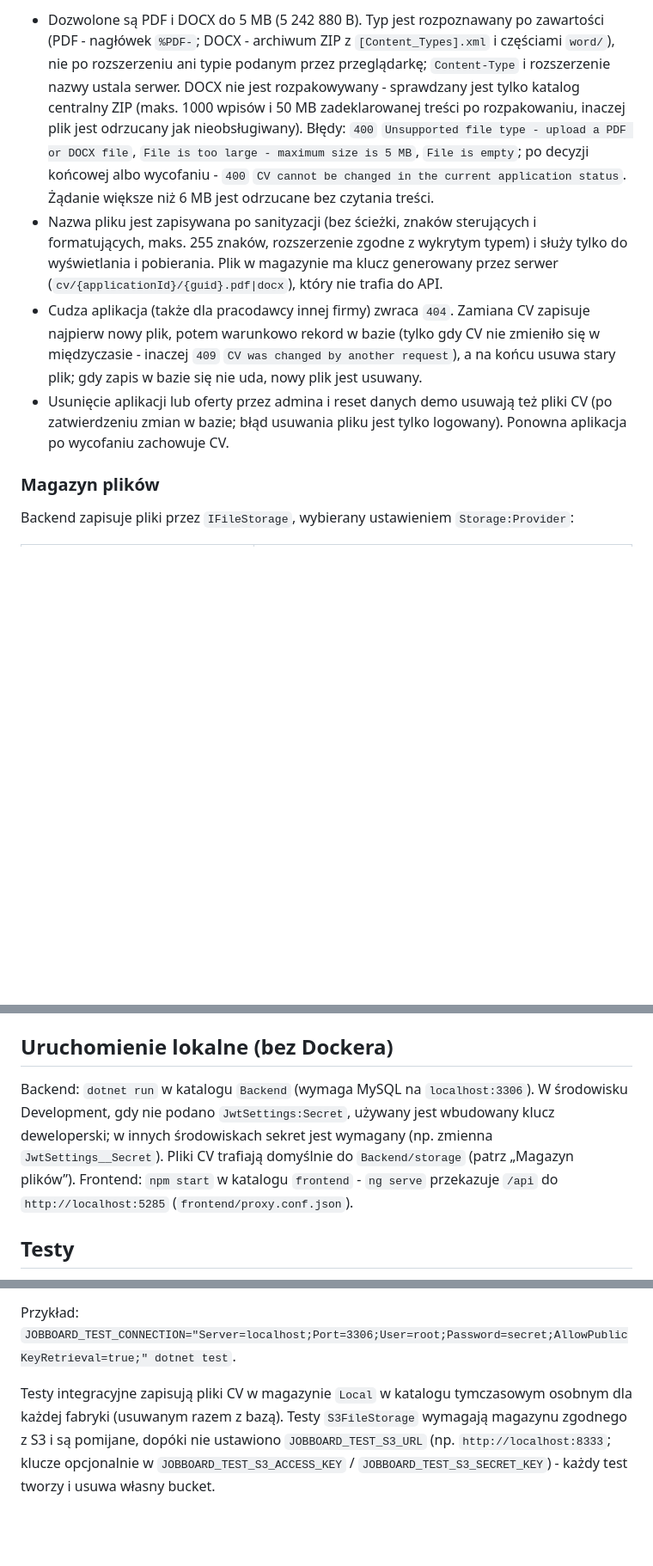
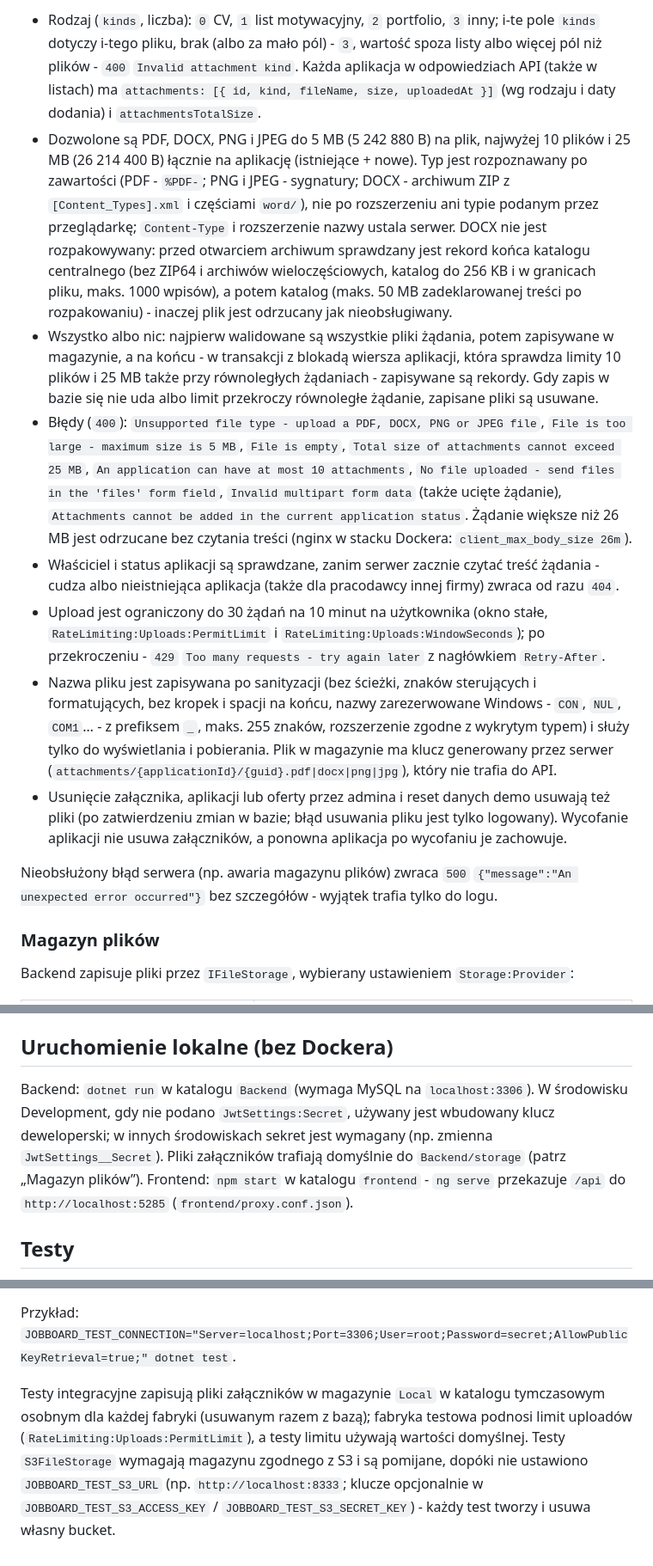
Before and after one commit to PiotrSmola/Job-Board-.NET-Angular, a Markdown page: README.md, 3 parts joined by grey strips. Shown at 86% size. Drawn GitHub-style; blank space fills up the shorter version.

Commit message:
Document application attachments, upload limits and the rate limit

```diff
--- a/README.md
+++ b/README.md
@@ -113,8 +113,14 @@ Kandydat może dołączyć CV przy aplikowaniu (najpierw powstaje aplikacja, pot
 
-- Dozwolone są PDF i DOCX do 5 MB (5 242 880 B). Typ jest rozpoznawany po zawartości (PDF - nagłówek `%PDF-`; DOCX - archiwum ZIP z `[Content_Types].xml` i częściami `word/`), nie po rozszerzeniu ani typie podanym przez przeglądarkę; `Content-Type` i rozszerzenie nazwy ustala serwer. DOCX nie jest rozpakowywany - sprawdzany jest tylko katalog centralny ZIP (maks. 1000 wpisów i 50 MB zadeklarowanej treści po rozpakowaniu, inaczej plik jest odrzucany jak nieobsługiwany). Błędy: `400` `Unsupported file type - upload a PDF or DOCX file`, `File is too large - maximum size is 5 MB`, `File is empty`; po decyzji końcowej albo wycofaniu - `400` `CV cannot be changed in the current application status`. Żądanie większe niż 6 MB jest odrzucane bez czytania treści.
-- Nazwa pliku jest zapisywana po sanityzacji (bez ścieżki, znaków sterujących i formatujących, maks. 255 znaków, rozszerzenie zgodne z wykrytym typem) i służy tylko do wyświetlania i pobierania. Plik w magazynie ma klucz generowany przez serwer (`cv/{applicationId}/{guid}.pdf|docx`), który nie trafia do API.
-- Cudza aplikacja (także dla pracodawcy innej firmy) zwraca `404`. Zamiana CV zapisuje najpierw nowy plik, potem warunkowo rekord w bazie (tylko gdy CV nie zmieniło się w międzyczasie - inaczej `409` `CV was changed by another request`), a na końcu usuwa stary plik; gdy zapis w bazie się nie uda, nowy plik jest usuwany.
-- Usunięcie aplikacji lub oferty przez admina i reset danych demo usuwają też pliki CV (po zatwierdzeniu zmian w bazie; błąd usuwania pliku jest tylko logowany). Ponowna aplikacja po wycofaniu zachowuje CV.
+- Rodzaj (`kinds`, liczba): `0` CV, `1` list motywacyjny, `2` portfolio, `3` inny; i-te pole `kinds` dotyczy i-tego pliku, brak (albo za mało pól) - `3`, wartość spoza listy albo więcej pól niż plików - `400` `Invalid attachment kind`. Każda aplikacja w odpowiedziach API (także w listach) ma `attachments: [{ id, kind, fileName, size, uploadedAt }]` (wg rodzaju i daty dodania) i `attachmentsTotalSize`.
+- Dozwolone są PDF, DOCX, PNG i JPEG do 5 MB (5 242 880 B) na plik, najwyżej 10 plików i 25 MB (26 214 400 B) łącznie na aplikację (istniejące + nowe). Typ jest rozpoznawany po zawartości (PDF - `%PDF-`; PNG i JPEG - sygnatury; DOCX - archiwum ZIP z `[Content_Types].xml` i częściami `word/`), nie po rozszerzeniu ani typie podanym przez przeglądarkę; `Content-Type` i rozszerzenie nazwy ustala serwer. DOCX nie jest rozpakowywany: przed otwarciem archiwum sprawdzany jest rekord końca katalogu centralnego (bez ZIP64 i archiwów wieloczęściowych, katalog do 256 KB i w granicach pliku, maks. 1000 wpisów), a potem katalog (maks. 50 MB zadeklarowanej treści po rozpakowaniu) - inaczej plik jest odrzucany jak nieobsługiwany.
+- Wszystko albo nic: najpierw walidowane są wszystkie pliki żądania, potem zapisywane w magazynie, a na końcu - w transakcji z blokadą wiersza aplikacji, która sprawdza limity 10 plików i 25 MB także przy równoległych żądaniach - zapisywane są rekordy. Gdy zapis w bazie się nie uda albo limit przekroczy równoległe żądanie, zapisane pliki są usuwane.
+- Błędy (`400`): `Unsupported file type - upload a PDF, DOCX, PNG or JPEG file`, `File is too large - maximum size is 5 MB`, `File is empty`, `Total size of attachments cannot exceed 25 MB`, `An application can have at most 10 attachments`, `No file uploaded - send files in the 'files' form field`, `Invalid multipart form data` (także ucięte żądanie), `Attachments cannot be added in the current application status`. Żądanie większe niż 26 MB jest odrzucane bez czytania treści (nginx w stacku Dockera: `client_max_body_size 26m`).
+- Właściciel i status aplikacji są sprawdzane, zanim serwer zacznie czytać treść żądania - cudza albo nieistniejąca aplikacja (także dla pracodawcy innej firmy) zwraca od razu `404`.
+- Upload jest ograniczony do 30 żądań na 10 minut na użytkownika (okno stałe, `RateLimiting:Uploads:PermitLimit` i `RateLimiting:Uploads:WindowSeconds`); po przekroczeniu - `429` `Too many requests - try again later` z nagłówkiem `Retry-After`.
+- Nazwa pliku jest zapisywana po sanityzacji (bez ścieżki, znaków sterujących i formatujących, bez kropek i spacji na końcu, nazwy zarezerwowane Windows - `CON`, `NUL`, `COM1`… - z prefiksem `_`, maks. 255 znaków, rozszerzenie zgodne z wykrytym typem) i służy tylko do wyświetlania i pobierania. Plik w magazynie ma klucz generowany przez serwer (`attachments/{applicationId}/{guid}.pdf|docx|png|jpg`), który nie trafia do API.
+- Usunięcie załącznika, aplikacji lub oferty przez admina i reset danych demo usuwają też pliki (po zatwierdzeniu zmian w bazie; błąd usuwania pliku jest tylko logowany). Wycofanie aplikacji nie usuwa załączników, a ponowna aplikacja po wycofaniu je zachowuje.
+
+Nieobsłużony błąd serwera (np. awaria magazynu plików) zwraca `500` `{"message":"An unexpected error occurred"}` bez szczegółów - wyjątek trafia tylko do logu.
 
 ### Magazyn plików
 
@@ -132,7 +138,7 @@ Niepełna konfiguracja S3 albo nieznany dostawca przerywają start aplikacji czy
 
 ## Uruchomienie lokalne (bez Dockera)
 
-Backend: `dotnet run` w katalogu `Backend` (wymaga MySQL na `localhost:3306`). W środowisku Development, gdy nie podano `JwtSettings:Secret`, używany jest wbudowany klucz deweloperski; w innych środowiskach sekret jest wymagany (np. zmienna `JwtSettings__Secret`). Pliki CV trafiają domyślnie do `Backend/storage` (patrz „Magazyn plików”). Frontend: `npm start` w katalogu `frontend` - `ng serve` przekazuje `/api` do `http://localhost:5285` (`frontend/proxy.conf.json`).
+Backend: `dotnet run` w katalogu `Backend` (wymaga MySQL na `localhost:3306`). W środowisku Development, gdy nie podano `JwtSettings:Secret`, używany jest wbudowany klucz deweloperski; w innych środowiskach sekret jest wymagany (np. zmienna `JwtSettings__Secret`). Pliki załączników trafiają domyślnie do `Backend/storage` (patrz „Magazyn plików”). Frontend: `npm start` w katalogu `frontend` - `ng serve` przekazuje `/api` do `http://localhost:5285` (`frontend/proxy.conf.json`).
 
 ## Testy
 
@@ -147,4 +153,4 @@ Testy integracyjne wymagają działającego serwera MySQL. Każda fabryka tworzy
 
 Przykład: `JOBBOARD_TEST_CONNECTION="Server=localhost;Port=3306;User=root;Password=secret;AllowPublicKeyRetrieval=true;" dotnet test`.
 
-Testy integracyjne zapisują pliki CV w magazynie `Local` w katalogu tymczasowym osobnym dla każdej fabryki (usuwanym razem z bazą). Testy `S3FileStorage` wymagają magazynu zgodnego z S3 i są pomijane, dopóki nie ustawiono `JOBBOARD_TEST_S3_URL` (np. `http://localhost:8333`; klucze opcjonalnie w `JOBBOARD_TEST_S3_ACCESS_KEY` / `JOBBOARD_TEST_S3_SECRET_KEY`) - każdy test tworzy i usuwa własny bucket.
+Testy integracyjne zapisują pliki załączników w magazynie `Local` w katalogu tymczasowym osobnym dla każdej fabryki (usuwanym razem z bazą); fabryka testowa podnosi limit uploadów (`RateLimiting:Uploads:PermitLimit`), a testy limitu używają wartości domyślnej. Testy `S3FileStorage` wymagają magazynu zgodnego z S3 i są pomijane, dopóki nie ustawiono `JOBBOARD_TEST_S3_URL` (np. `http://localhost:8333`; klucze opcjonalnie w `JOBBOARD_TEST_S3_ACCESS_KEY` / `JOBBOARD_TEST_S3_SECRET_KEY`) - każdy test tworzy i usuwa własny bucket.
```
Also changed, not shown: other parts of README.md (+8 -8 lines).
